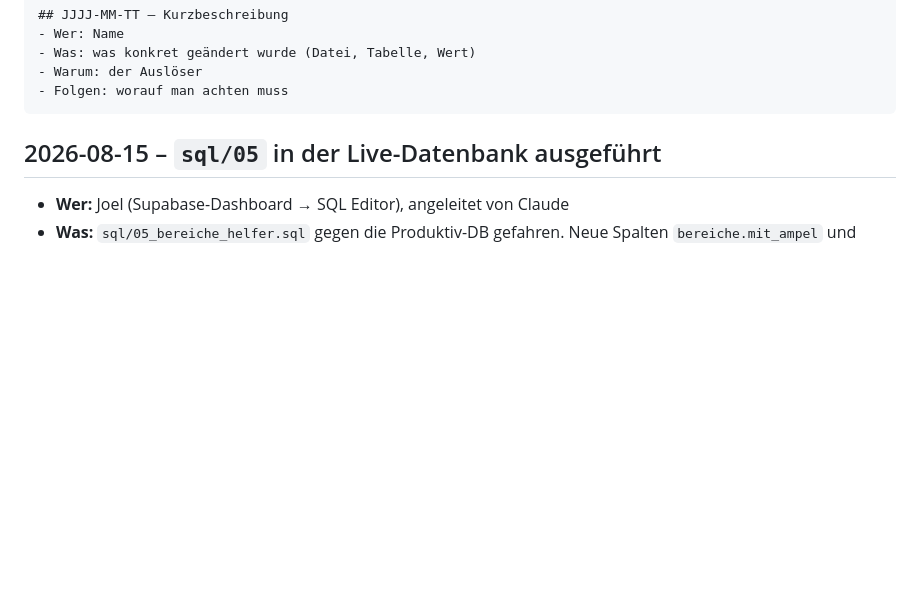
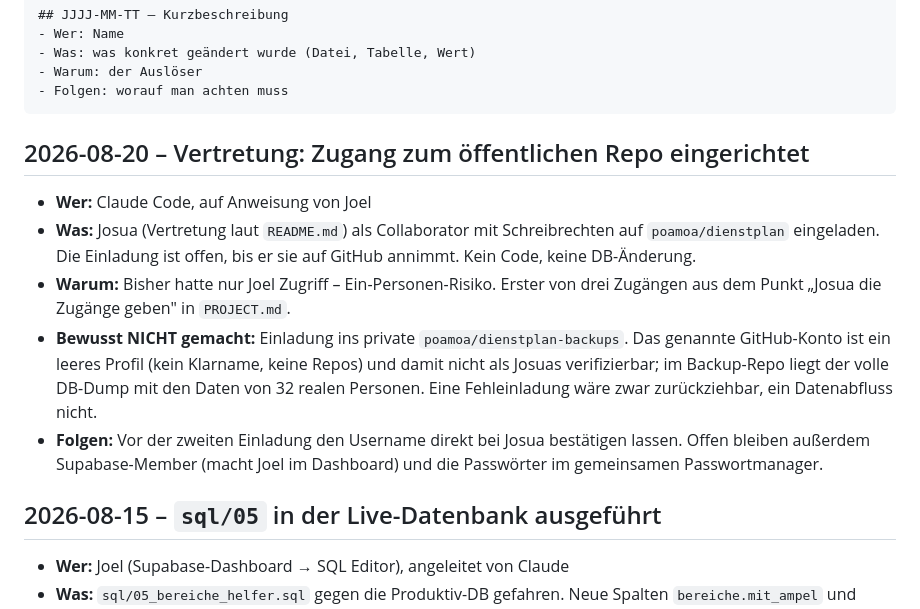
Before and after one commit to poamoa/dienstplan, a Markdown page: docs/07-aenderungslog.md, the part around the change. Drawn GitHub-style; blank space fills up the shorter version.

Commit message:
Änderungslog: Collaborator-Einladung für die Vertretung

````diff
--- a/docs/07-aenderungslog.md
+++ b/docs/07-aenderungslog.md
@@ -12,6 +12,23 @@ Format:
 - Warum: der Auslöser
 - Folgen: worauf man achten muss
 ```
+
+## 2026-08-20 – Vertretung: Zugang zum öffentlichen Repo eingerichtet
+
+- **Wer:** Claude Code, auf Anweisung von Joel
+- **Was:** Josua (Vertretung laut `README.md`) als Collaborator mit
+  Schreibrechten auf `poamoa/dienstplan` eingeladen. Die Einladung ist offen,
+  bis er sie auf GitHub annimmt. Kein Code, keine DB-Änderung.
+- **Warum:** Bisher hatte nur Joel Zugriff – Ein-Personen-Risiko. Erster von
+  drei Zugängen aus dem Punkt „Josua die Zugänge geben" in `PROJECT.md`.
+- **Bewusst NICHT gemacht:** Einladung ins private `poamoa/dienstplan-backups`.
+  Das genannte GitHub-Konto ist ein leeres Profil (kein Klarname, keine Repos)
+  und damit nicht als Josuas verifizierbar; im Backup-Repo liegt der volle
+  DB-Dump mit den Daten von 32 realen Personen. Eine Fehleinladung wäre zwar
+  zurückziehbar, ein Datenabfluss nicht.
+- **Folgen:** Vor der zweiten Einladung den Username direkt bei Josua
+  bestätigen lassen. Offen bleiben außerdem Supabase-Member (macht Joel im
+  Dashboard) und die Passwörter im gemeinsamen Passwortmanager.
 
 ## 2026-08-15 – `sql/05` in der Live-Datenbank ausgeführt
 
````
